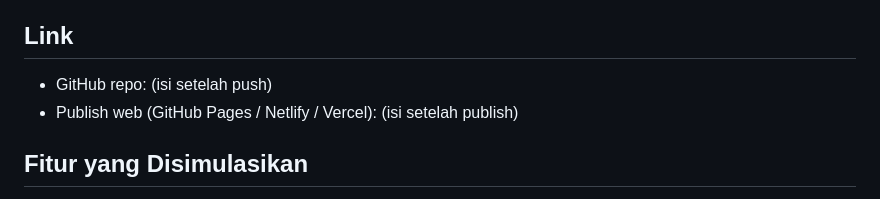
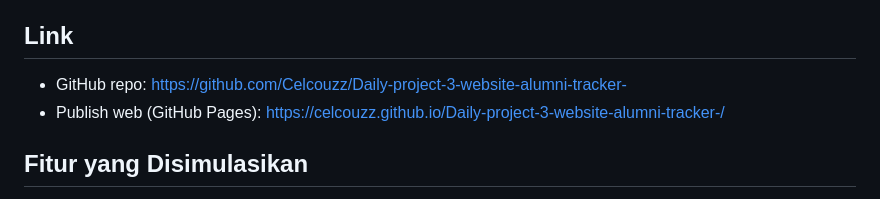
Before and after one commit to Celcouzz/daily-project-3-web-tracker-alumni-, a Markdown page: README.md, the part around the change. GitHub-like rendering.

Commit message:
Update README links

```diff
--- a/README.md
+++ b/README.md
@@ -37,8 +37,8 @@ Catatan: Ini **bukan** sistem keamanan produksi karena data akun tersimpan di br
 
 ## Link
 
-- GitHub repo: (isi setelah push)
-- Publish web (GitHub Pages / Netlify / Vercel): (isi setelah publish)
+- GitHub repo: https://github.com/Celcouzz/Daily-project-3-website-alumni-tracker-
+- Publish web (GitHub Pages): https://celcouzz.github.io/Daily-project-3-website-alumni-tracker-/
 
 ## Fitur yang Disimulasikan
 
```
